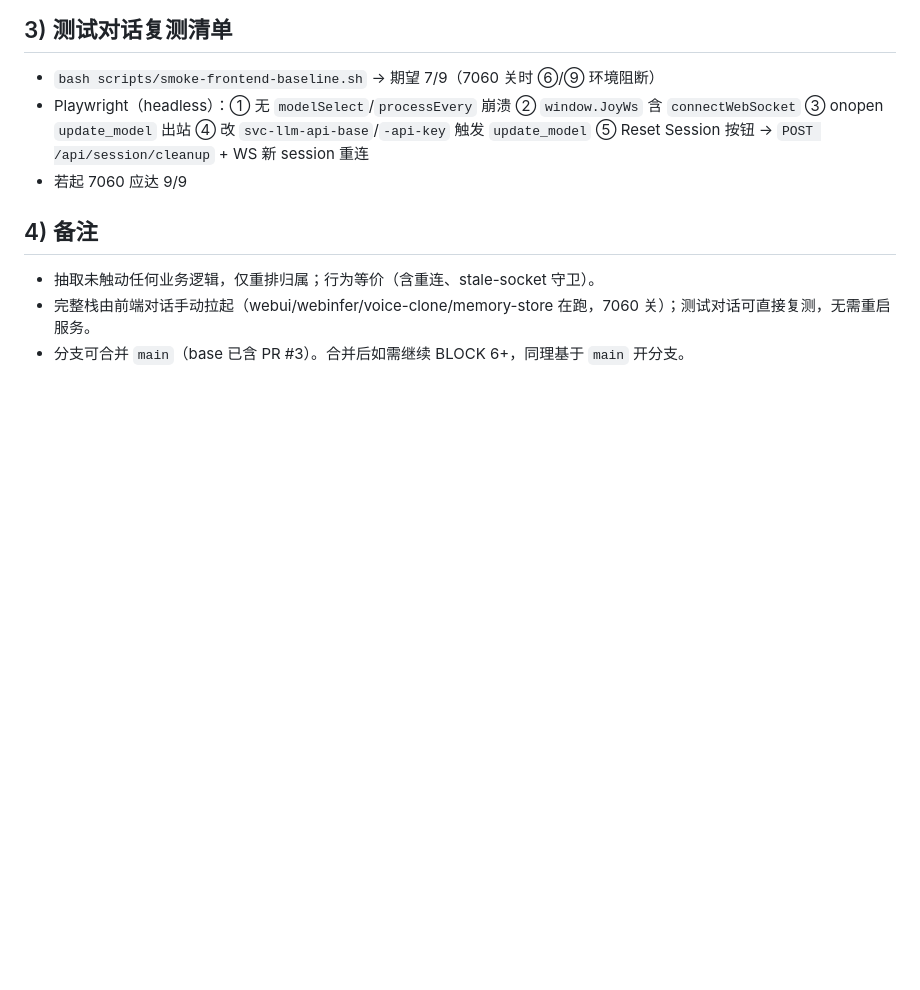
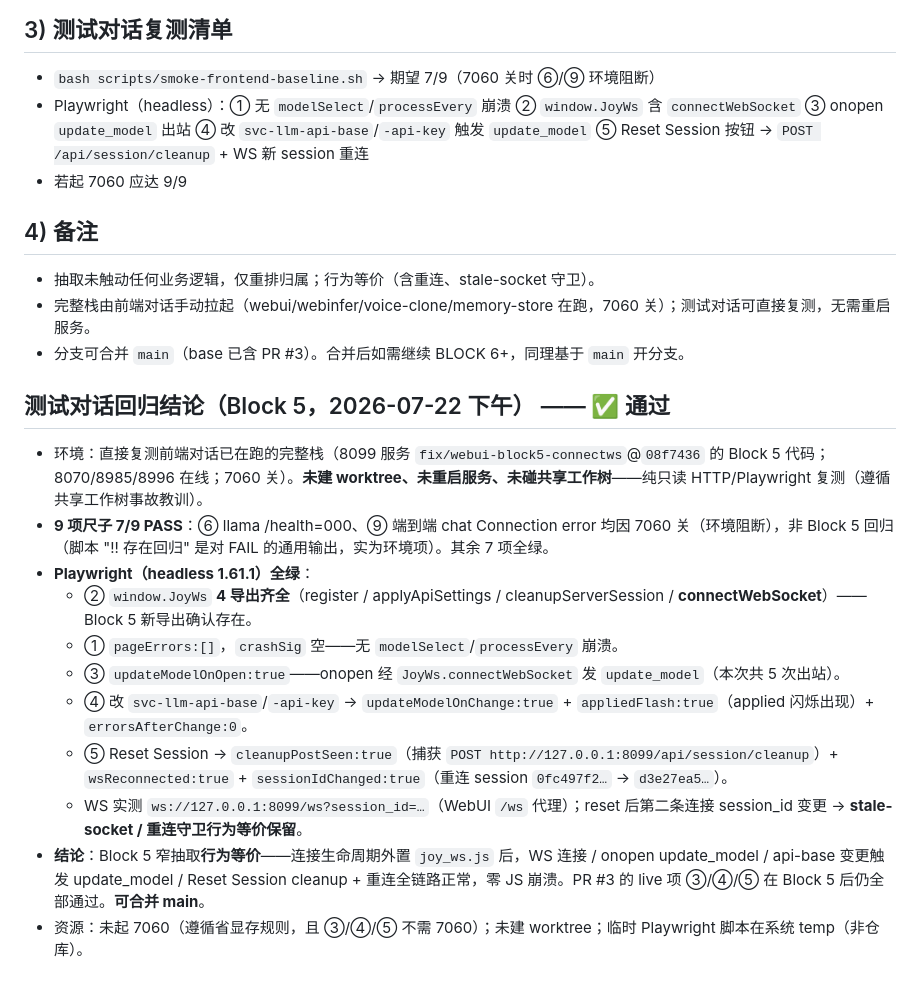
Before and after one commit to kuhaku9527/JoyAI-VL-Interaction, a Markdown page: reports/integration-2026-07-22-block5-handoff.md, the part around the change. GitHub-like rendering; blank space fills up the shorter version.

Commit message:
docs(webui): append Block 5 test-conversation regression verdict
测试对话纯只读复测（未碰共享工作树）：9 项尺子 7/9（⑥/⑨ 因 7060 关环境阻断），
Playwright ②/①/③/④/⑤ 全绿、零 JS 崩溃，确认窄抽取行为等价。PR #4 可合并 main。

Co-Authored-By: WorkBuddy <noreply@workbuddy.ai>

```diff
--- a/reports/integration-2026-07-22-block5-handoff.md
+++ b/reports/integration-2026-07-22-block5-handoff.md
@@ -39,3 +39,17 @@
 - 抽取未触动任何业务逻辑，仅重排归属；行为等价（含重连、stale-socket 守卫）。
 - 完整栈由前端对话手动拉起（webui/webinfer/voice-clone/memory-store 在跑，7060 关）；测试对话可直接复测，无需重启服务。
 - 分支可合并 `main`（base 已含 PR #3）。合并后如需继续 BLOCK 6+，同理基于 `main` 开分支。
+
+## 测试对话回归结论（Block 5，2026-07-22 下午） —— ✅ 通过
+
+- 环境：直接复测前端对话已在跑的完整栈（8099 服务 `fix/webui-block5-connectws`@`08f7436` 的 Block 5 代码；8070/8985/8996 在线；7060 关）。**未建 worktree、未重启服务、未碰共享工作树**——纯只读 HTTP/Playwright 复测（遵循共享工作树事故教训）。
+- **9 项尺子 7/9 PASS**：⑥ llama /health=000、⑨ 端到端 chat Connection error 均因 7060 关（环境阻断），非 Block 5 回归（脚本 "!! 存在回归" 是对 FAIL 的通用输出，实为环境项）。其余 7 项全绿。
+- **Playwright（headless 1.61.1）全绿**：
+  - ② `window.JoyWs` **4 导出齐全**（register / applyApiSettings / cleanupServerSession / **connectWebSocket**）——Block 5 新导出确认存在。
+  - ① `pageErrors:[]`，`crashSig` 空——无 `modelSelect`/`processEvery` 崩溃。
+  - ③ `updateModelOnOpen:true`——onopen 经 `JoyWs.connectWebSocket` 发 `update_model`（本次共 5 次出站）。
+  - ④ 改 `svc-llm-api-base`/`-api-key` → `updateModelOnChange:true` + `appliedFlash:true`（applied 闪烁出现）+ `errorsAfterChange:0`。
+  - ⑤ Reset Session → `cleanupPostSeen:true`（捕获 `POST http://127.0.0.1:8099/api/session/cleanup`）+ `wsReconnected:true` + `sessionIdChanged:true`（重连 session `0fc497f2…` → `d3e27ea5…`）。
+  - WS 实测 `ws://127.0.0.1:8099/ws?session_id=…`（WebUI `/ws` 代理）；reset 后第二条连接 session_id 变更 → **stale-socket / 重连守卫行为等价保留**。
+- **结论**：Block 5 窄抽取**行为等价**——连接生命周期外置 `joy_ws.js` 后，WS 连接 / onopen update_model / api-base 变更触发 update_model / Reset Session cleanup + 重连全链路正常，零 JS 崩溃。PR #3 的 live 项 ③/④/⑤ 在 Block 5 后仍全部通过。**可合并 main**。
+- 资源：未起 7060（遵循省显存规则，且 ③/④/⑤ 不需 7060）；未建 worktree；临时 Playwright 脚本在系统 temp（非仓库）。
```
